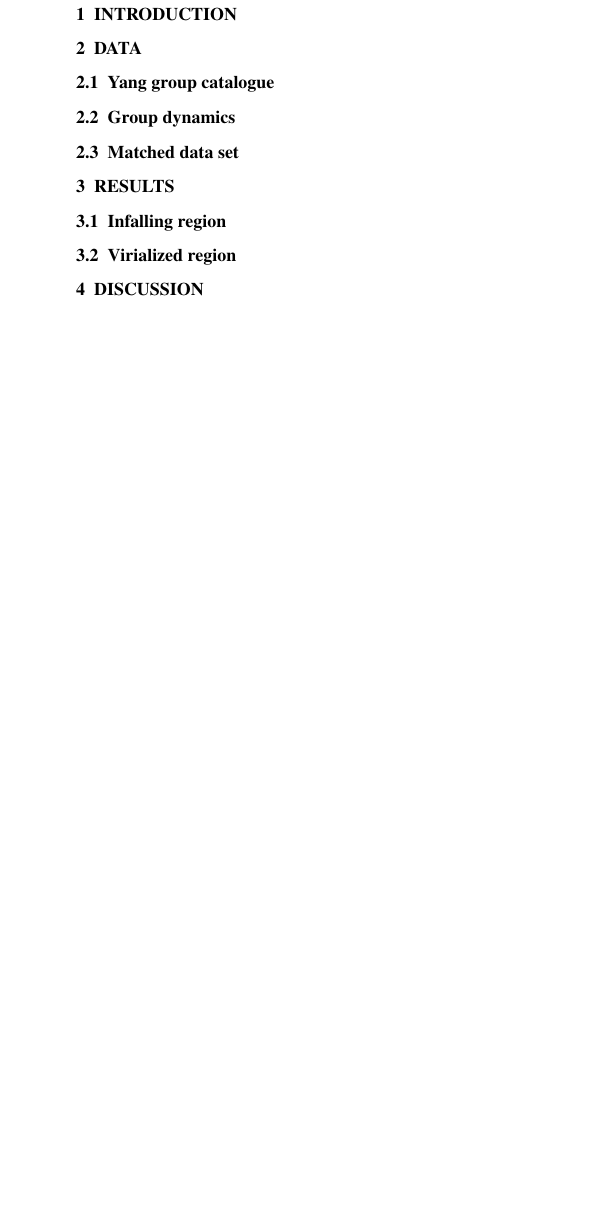
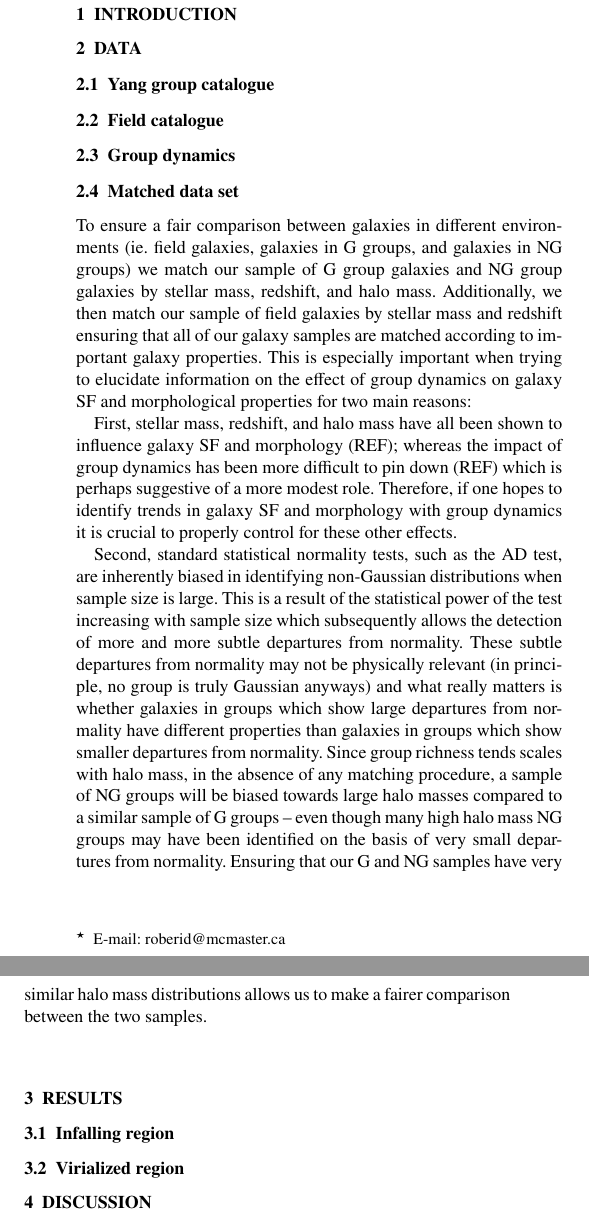
Before and after one commit to roberid/dynamics2016, a LaTeX paper (RobertsParker2016.tex): part of one column of page 1 of 4 before the commit and two parts of the columns of page 1 of 4 after it, the two joined at a grey line, cut so that both start at the same text, the shorter picture padded with empty space. Compiled offline with pdfLaTeX.

Commit message:
Start writing matched data set section

```diff
--- a/RobertsParker2016.tex
+++ b/RobertsParker2016.tex
@@ -110,6 +110,8 @@ groups: -- galaxies: statistics
 
 \subsection{Yang group catalogue}
 
+\subsection{Field catalogue}
+
 \subsection{Group dynamics}
 
 \subsection{Matched data set}
@@ -120,6 +122,42 @@ groups: -- galaxies: statistics
   \caption{}
   \label{fig:dist_m2_s}
 \end{figure*}
+
+To ensure a fair comparison between galaxies in different environments
+(ie.\ field galaxies, galaxies in G groups, and galaxies in NG groups)
+we match our sample of G group galaxies and NG group galaxies by
+stellar mass, redshift, and halo mass.  Additionally, we then match
+our sample of field galaxies by stellar mass and redshift ensuring
+that all of our galaxy samples are matched according to important galaxy
+properties.  This is especially important when trying to elucidate
+information on the effect of group dynamics on galaxy SF and
+morphological properties for
+two main reasons:
+\par
+First, stellar mass, redshift, and halo mass have
+all been shown to influence galaxy SF and morphology (REF); whereas
+the impact of group dynamics has been more difficult to pin down
+(REF) which is perhaps suggestive of a more modest role.  Therefore,
+if one hopes to identify trends in galaxy SF and morphology with group
+dynamics it is crucial to properly control for these other effects.
+\par
+Second, standard statistical normality tests, such as the AD test, are
+inherently biased in identifying non-Gaussian distributions when
+sample size is large.  This is a result of the statistical power of
+the test increasing with sample size which subsequently allows the
+detection of more and more subtle departures from normality.  These subtle
+departures from normality may not be physically relevant (in
+principle, no group is truly Gaussian anyways) and what really matters is
+whether galaxies in groups which show large departures from normality
+have different properties than galaxies in groups which show smaller
+departures from normality. Since group
+richness tends scales with halo mass, in the absence of any matching
+procedure, a sample of NG groups will be biased towards large halo
+masses compared to a similar sample of G groups -- even though many
+high halo mass NG groups may have been identified on the basis of very
+small departures from normality.  Ensuring that our G and NG
+samples have very similar halo mass distributions allows us to make a
+fairer comparison between the two samples.
 
 \begin{figure}
   \centering
```
Also changed, not shown: RobertsParker2016.pdf.
